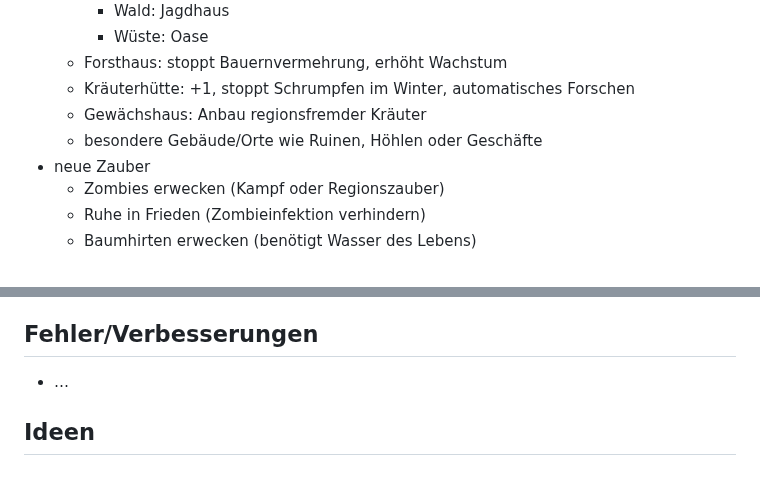
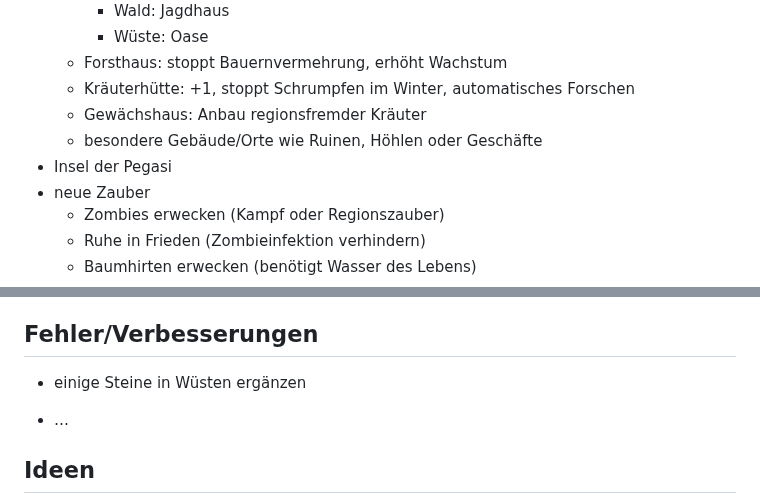
Before and after one commit to lemuria-pbem/game-fantasya, a Markdown page: TODO.md, 2 parts joined by grey strips. Rendered like a GitHub page; blank space fills up the shorter version.

Commit message:
[TASK] Add new ideas.

```diff
--- a/TODO.md
+++ b/TODO.md
@@ -14,6 +14,7 @@ Lemuria 1.5 wurde am xx. XXX 202x veröffentlicht.
   - Kräuterhütte: +1, stoppt Schrumpfen im Winter, automatisches Forschen
   - Gewächshaus: Anbau regionsfremder Kräuter
   - besondere Gebäude/Orte wie Ruinen, Höhlen oder Geschäfte
+- Insel der Pegasi
 - neue Zauber
   - Zombies erwecken (Kampf oder Regionszauber)
   - Ruhe in Frieden (Zombieinfektion verhindern)
@@ -48,6 +49,8 @@ Lemuria 1.5 wurde am xx. XXX 202x veröffentlicht.
     - Monster bekämpfen, Trophäen eintauschen
 
 ## Fehler/Verbesserungen
+
+- einige Steine in Wüsten ergänzen
 
 - …
 
```
